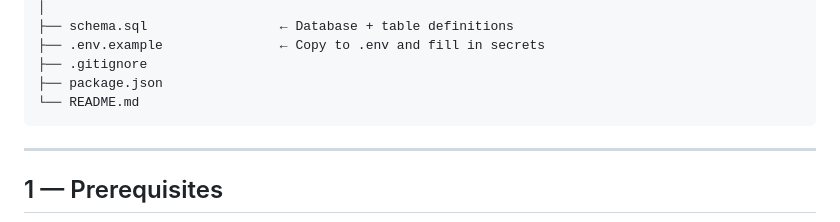
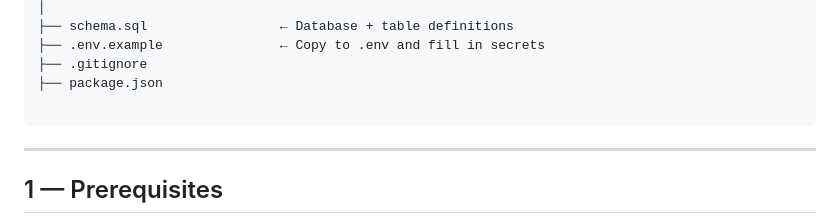
Before and after one commit to katoayemi/WEB-TECH, a Markdown page: README.md, the part around the change. GitHub-like rendering.

````diff
--- a/README.md
+++ b/README.md
@@ -33,7 +33,7 @@ student-registration/
 ├── .env.example               ← Copy to .env and fill in secrets
 ├── .gitignore
 ├── package.json
-└── README.md
+
 ```
 
 ---
````
